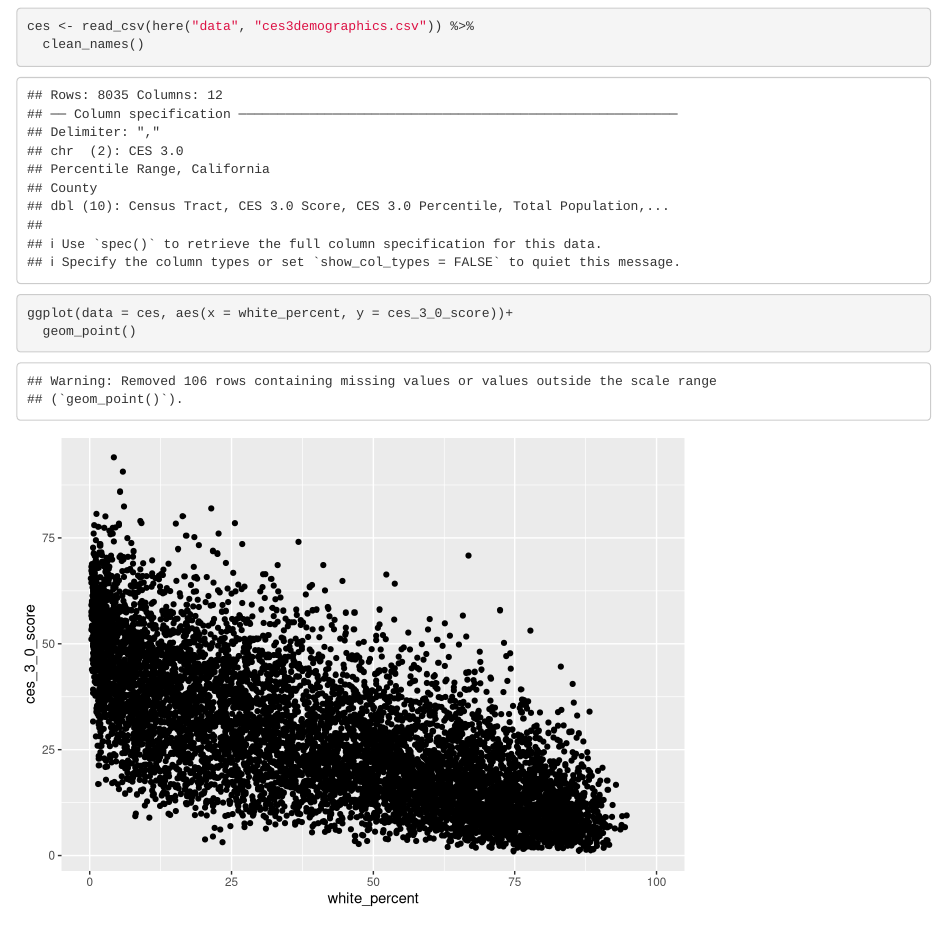
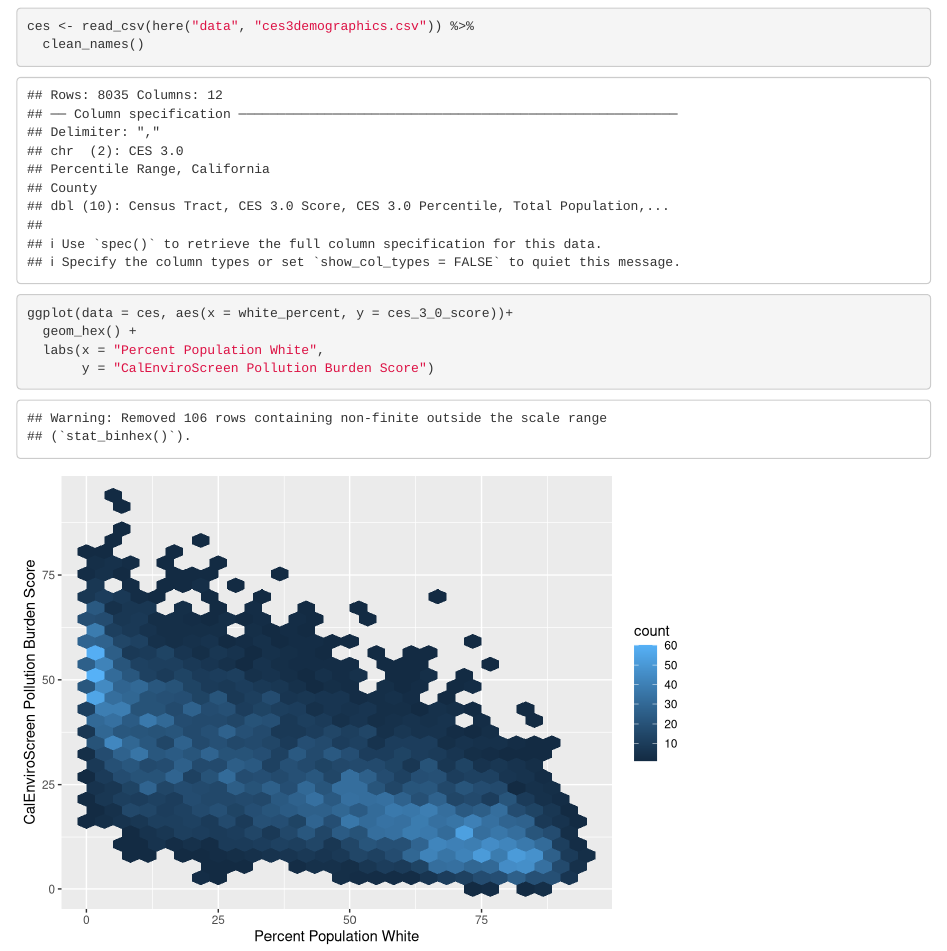
Before and after one commit to laurelabowd/ejscreen-group-01, an R Markdown document (src/group_01_ca_ej.Rmd): the page in a window 1100 px wide, from 120 px down. Rendered offline with R 4.5, knitr and Pandoc, with nearby package versions; column names are cleaned by a stand-in for the janitor package.

Commit message:
updated graph

````diff
--- a/src/group_01_ca_ej.Rmd
+++ b/src/group_01_ca_ej.Rmd
@@ -19,5 +19,7 @@ ces <- read_csv(here("data", "ces3demographics.csv")) %>%
 
 ```{r}
 ggplot(data = ces, aes(x = white_percent, y = ces_3_0_score))+
-  geom_point()
+  geom_hex() +
+  labs(x = "Percent Population White",
+       y = "CalEnviroScreen Pollution Burden Score")
 ```
````
